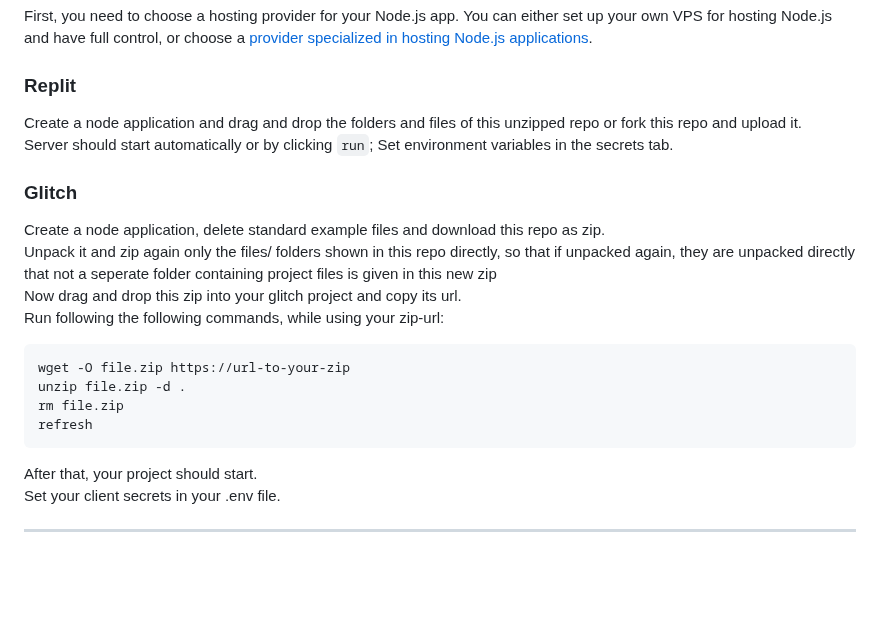
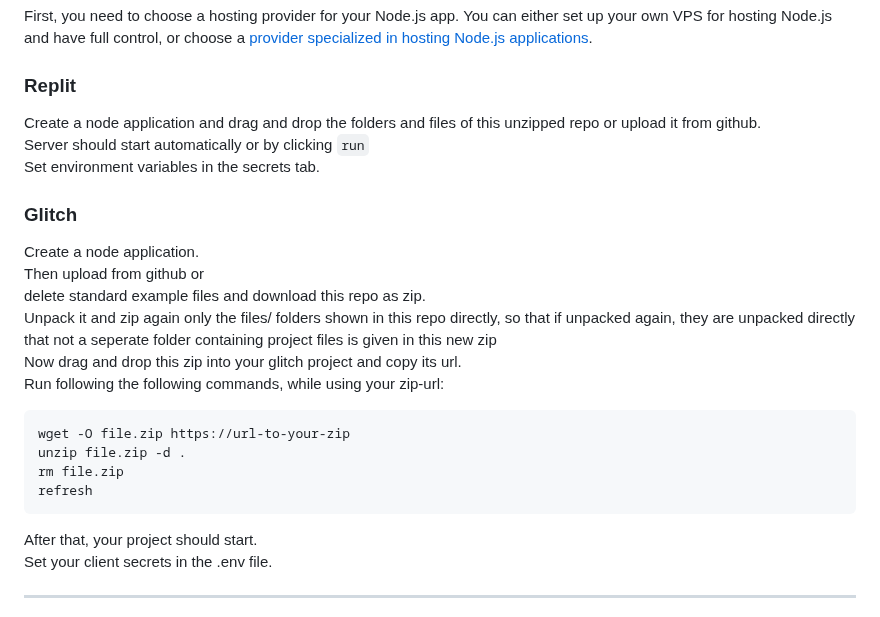
Before and after one commit to AquaJo/aquaMailer, a Markdown page: README.md, the part around the change. Rendered like a GitHub page; blank space fills up the shorter version.

````diff
--- a/README.md
+++ b/README.md
@@ -9,11 +9,13 @@ For instructions on integrating email, Discord, reCAPTCHA, and pingig please see
 
 First, you need to choose a hosting provider for your Node.js app. You can either set up your own VPS for hosting Node.js and have full control, or choose a [provider specialized in hosting Node.js applications](#hosting-providers---comparison).
 ### Replit
-Create a node application and drag and drop the folders and files of this unzipped repo or fork this repo and upload it.\
-Server should start automatically or by clicking `run`;
+Create a node application and drag and drop the folders and files of this unzipped repo or upload it from github.\
+Server should start automatically or by clicking `run`\
 Set environment variables in the secrets tab.
 ### Glitch
-Create a node application, delete standard example files and download this repo as zip.\
+Create a node application.\
+Then upload from github or\
+delete standard example files and download this repo as zip.\
 Unpack it and zip again only the files/ folders shown in this repo directly, so that if unpacked again, they are unpacked directly that not a seperate folder containing project files is given in this new zip\
 Now drag and drop this zip into your glitch project and copy its url.\
 Run following the following commands, while using your zip-url:
@@ -24,7 +26,7 @@ rm file.zip
 refresh
 ```
 After that, your project should start.\
-Set your client secrets in your .env file.
+Set your client secrets in the .env file.
 
 ---
 
````
